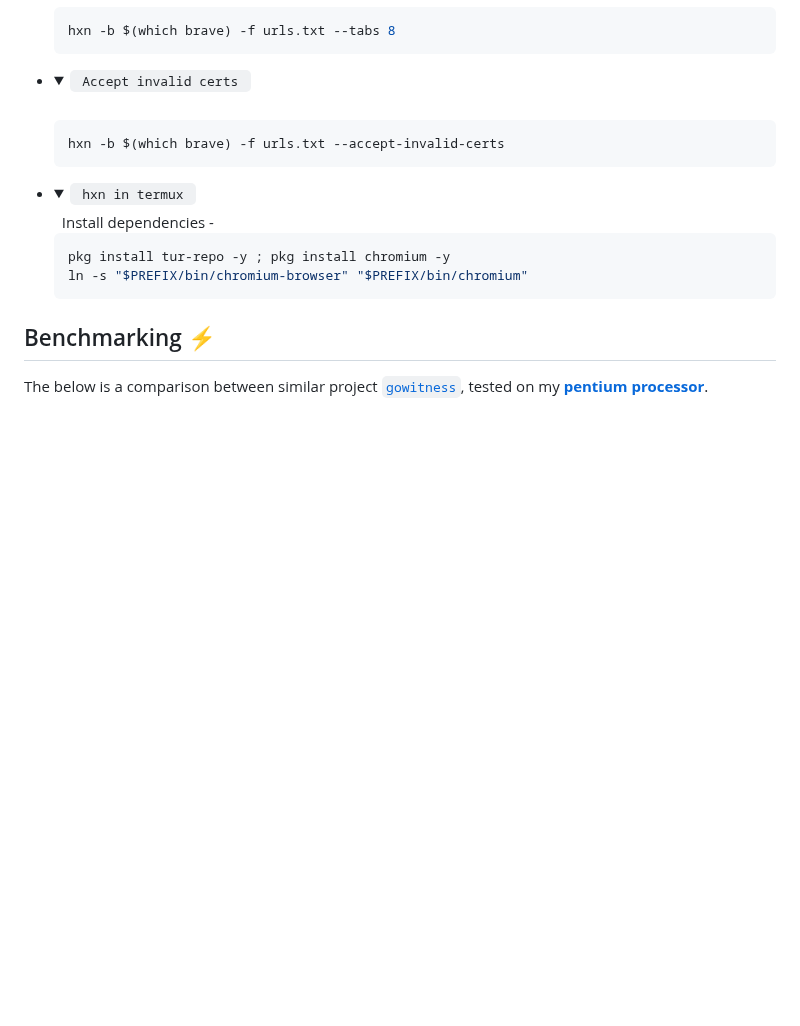
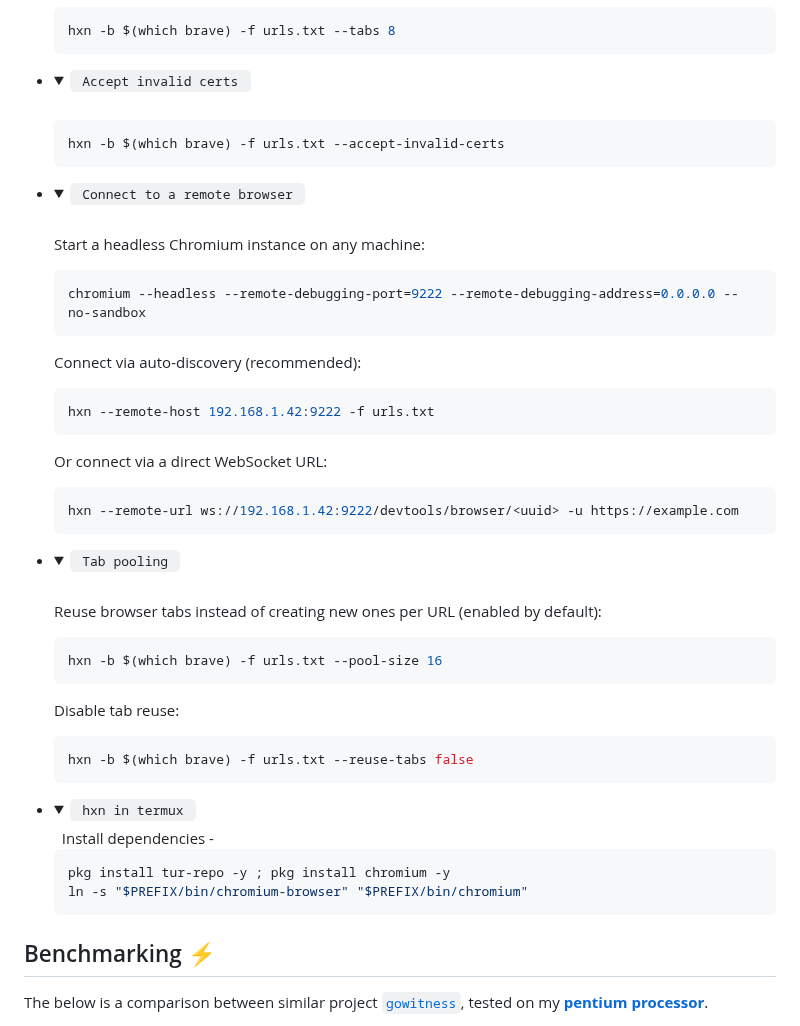
Before and after one commit to pwnwriter/haylxon, a Markdown page: README.md, the part around one of its changes. GitHub-like rendering; folded sections open; blank space fills up the shorter version.

Commit message:
feat(docs): docs on `remote-url` instance Closes #189

````diff
--- a/README.md
+++ b/README.md
@@ -257,3 +257,36 @@ wget -qO- "$(curl -qfsSL "https://api.github.com/repos/pwnwriter/haylxon/release
 
 </details>
 
+- <details> <summary><code> Connect to a remote browser </code></summary>
+    &nbsp;
+
+   Start a headless Chromium instance on any machine:
+   ```bash
+   chromium --headless --remote-debugging-port=9222 --remote-debugging-address=0.0.0.0 --no-sandbox
+   ```
+
+   Connect via auto-discovery (recommended):
+   ```bash
+   hxn --remote-host 192.168.1.42:9222 -f urls.txt
+   ```
+
+   Or connect via a direct WebSocket URL:
+   ```bash
+   hxn --remote-url ws://192.168.1.42:9222/devtools/browser/<uuid> -u https://example.com
+   ```
+
+</details>
+
+- <details> <summary><code> Tab pooling </code></summary>
+    &nbsp;
+
+   Reuse browser tabs instead of creating new ones per URL (enabled by default):
+   ```bash
+   hxn -b $(which brave) -f urls.txt --pool-size 16
+   ```
+
+   Disable tab reuse:
+   ```bash
+   hxn -b $(which brave) -f urls.txt --reuse-tabs false
+   ```
+
````
Also changed, not shown: other parts of README.md (+2 -0 lines).
